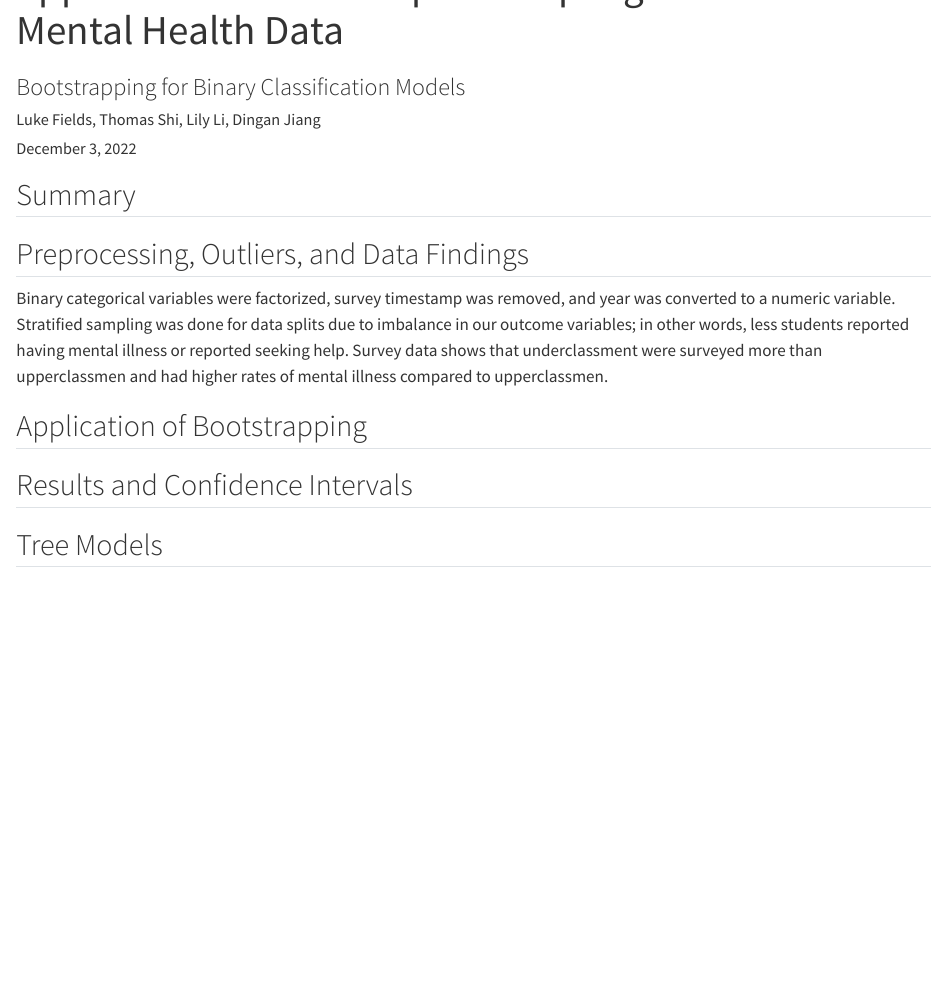
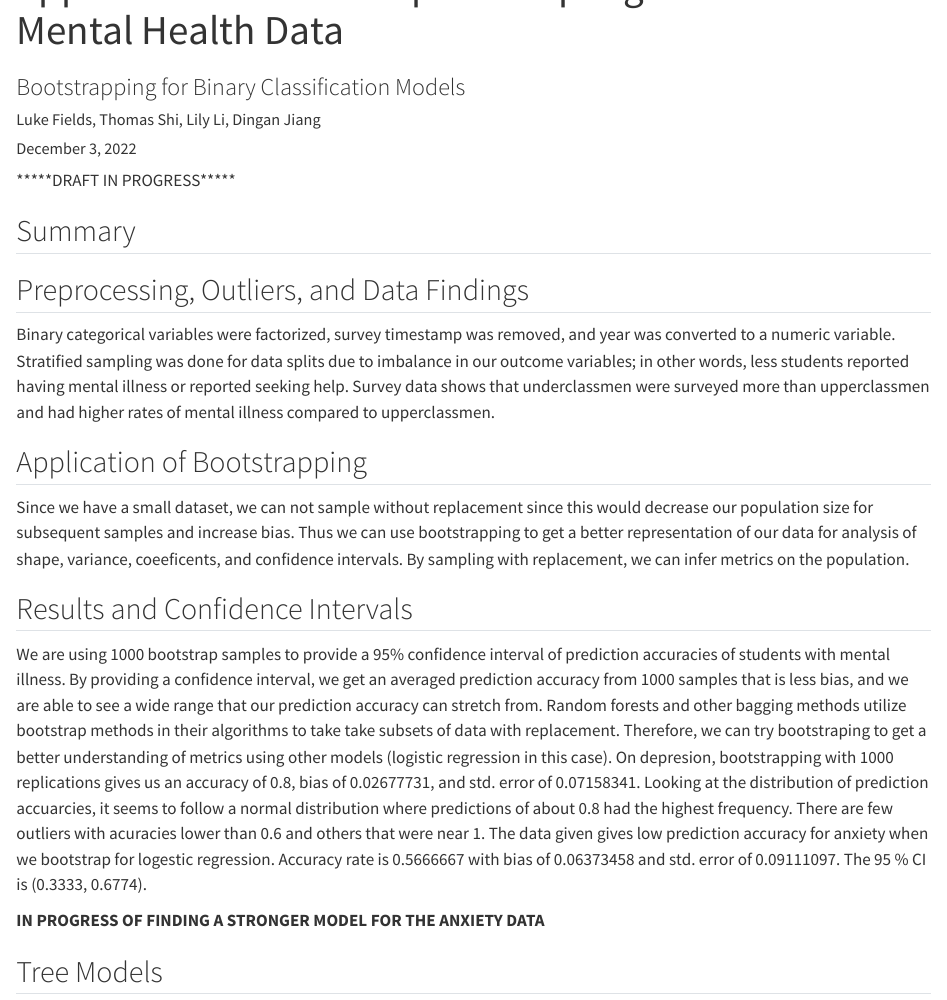
Before and after one commit to pstat197/vignette-binary-class-bootstrap, a Quarto document (results/Vignette-Group9.qmd): the page in a window 1100 px wide, from 60 px down. Rendered offline with R 4.5, knitr and Pandoc in place of Quarto, with nearby package versions.

Commit message:
WIP for Anxiety CI

```diff
--- a/results/Vignette-Group9.qmd
+++ b/results/Vignette-Group9.qmd
@@ -13,15 +13,22 @@ execute:
   echo: false
   cache: true
 ---
+*****DRAFT IN PROGRESS*****
 
 ## Summary
 
 ## Preprocessing, Outliers, and Data Findings
-Binary categorical variables were factorized, survey timestamp was removed, and year was converted to a numeric variable. Stratified sampling was done for data splits due to imbalance in our outcome variables; in other words, less students reported having mental illness or reported seeking help. Survey data shows that underclassment were surveyed more than upperclassmen and had higher rates of mental illness compared to upperclassmen.
+Binary categorical variables were factorized, survey timestamp was removed, and year was converted to a numeric variable. Stratified sampling was done for data splits due to imbalance in our outcome variables; in other words, less students reported having mental illness or reported seeking help. Survey data shows that underclassmen were surveyed more than upperclassmen and had higher rates of mental illness compared to upperclassmen.
 
 ## Application of Bootstrapping
+Since we have a small dataset, we can not sample without replacement since this would decrease our population size for subsequent samples and increase bias. Thus we can use bootstrapping to get a better representation of our data for analysis of shape, variance, coeeficents, and confidence intervals. By sampling with replacement, we can infer metrics on the population.
 
 ## Results and Confidence Intervals
+We are using 1000 bootstrap samples to provide a 95% confidence interval of prediction accuracies of students with mental illness. By providing a confidence interval, we get an averaged prediction accuracy from 1000 samples that is less bias, and we are able to see a wide range that our prediction accuracy can stretch from. Random forests and other bagging methods utilize bootstrap methods in their algorithms to take take subsets of data with replacement. Therefore, we can try bootstraping to get a better understanding of metrics using other models (logistic regression in this case). On depresion, bootstrapping with 1000 replications gives us an accuracy of 0.8, bias of 0.02677731, and std. error of 0.07158341. Looking at the distribution of prediction accuarcies, it seems to follow a normal distribution where predictions of about 0.8 had the highest frequency. There are few outliers with acuracies lower than 0.6 and others that were near 1. The data given gives low prediction accuracy for anxiety when we bootstrap for logestic regression.
+Accuracy rate is 0.5666667 with bias of 0.06373458 and std. error of 0.09111097. The 95 % CI is (0.3333,  0.6774).
+
+**IN PROGRESS OF FINDING A STRONGER MODEL FOR THE ANXIETY DATA**
+
 
 ## Tree Models
 
```
